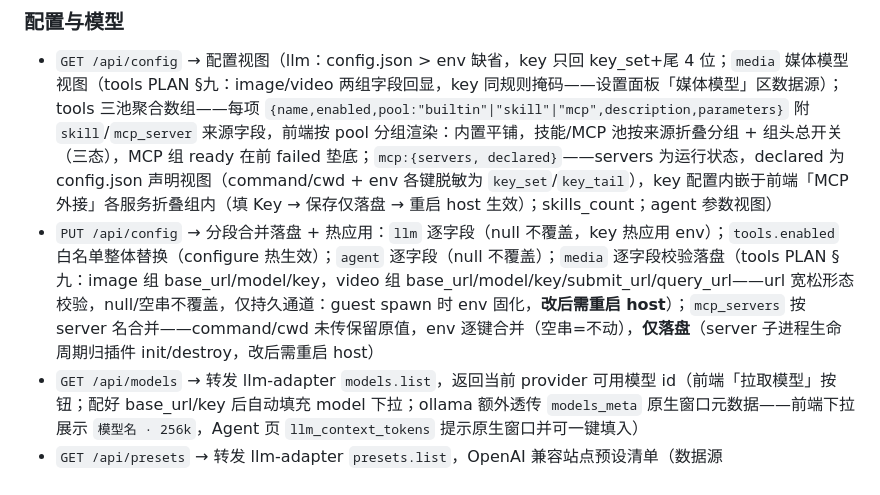
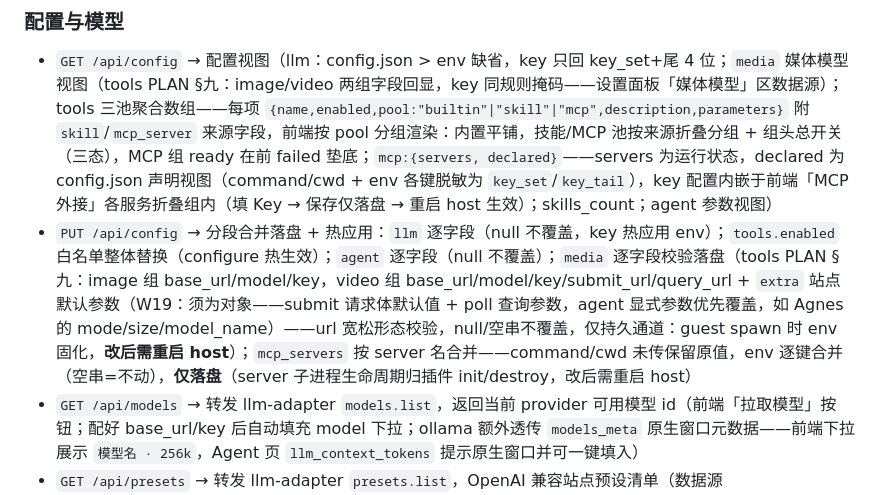
Before and after one commit to zh2673-git/react-agent, a Markdown page: crates/host/README.md, the part around the change. Rendered like a GitHub page.

```diff
--- a/crates/host/README.md
+++ b/crates/host/README.md
@@ -83,7 +83,7 @@ react-agent 的运行时：拉起全部 guest 插件、暴露 Web UI 与 SSE、
 ### 配置与模型
 
 - `GET /api/config` → 配置视图（llm：config.json > env 缺省，key 只回 key_set+尾 4 位；`media` 媒体模型视图（tools PLAN §九：image/video 两组字段回显，key 同规则掩码——设置面板「媒体模型」区数据源）；tools 三池聚合数组——每项 `{name,enabled,pool:"builtin"|"skill"|"mcp",description,parameters}` 附 `skill`/`mcp_server` 来源字段，前端按 pool 分组渲染：内置平铺，技能/MCP 池按来源折叠分组 + 组头总开关（三态），MCP 组 ready 在前 failed 垫底；`mcp:{servers, declared}`——servers 为运行状态，declared 为 config.json 声明视图（command/cwd + env 各键脱敏为 `key_set`/`key_tail`），key 配置内嵌于前端「MCP 外接」各服务折叠组内（填 Key → 保存仅落盘 → 重启 host 生效）；skills_count；agent 参数视图）
-- `PUT /api/config` → 分段合并落盘 + 热应用：`llm` 逐字段（null 不覆盖，key 热应用 env）；`tools.enabled` 白名单整体替换（configure 热生效）；`agent` 逐字段（null 不覆盖）；`media` 逐字段校验落盘（tools PLAN §九：image 组 base_url/model/key，video 组 base_url/model/key/submit_url/query_url——url 宽松形态校验，null/空串不覆盖，仅持久通道：guest spawn 时 env 固化，**改后需重启 host**）；`mcp_servers` 按 server 名合并——command/cwd 未传保留原值，env 逐键合并（空串=不动），**仅落盘**（server 子进程生命周期归插件 init/destroy，改后需重启 host）
+- `PUT /api/config` → 分段合并落盘 + 热应用：`llm` 逐字段（null 不覆盖，key 热应用 env）；`tools.enabled` 白名单整体替换（configure 热生效）；`agent` 逐字段（null 不覆盖）；`media` 逐字段校验落盘（tools PLAN §九：image 组 base_url/model/key，video 组 base_url/model/key/submit_url/query_url + `extra` 站点默认参数（W19：须为对象——submit 请求体默认值 + poll 查询参数，agent 显式参数优先覆盖，如 Agnes 的 mode/size/model_name）——url 宽松形态校验，null/空串不覆盖，仅持久通道：guest spawn 时 env 固化，**改后需重启 host**）；`mcp_servers` 按 server 名合并——command/cwd 未传保留原值，env 逐键合并（空串=不动），**仅落盘**（server 子进程生命周期归插件 init/destroy，改后需重启 host）
 - `GET /api/models` → 转发 llm-adapter `models.list`，返回当前 provider 可用模型 id（前端「拉取模型」按钮；配好 base_url/key 后自动填充 model 下拉；ollama 额外透传 `models_meta` 原生窗口元数据——前端下拉展示 `模型名 · 256k`，Agent 页 `llm_context_tokens` 提示原生窗口并可一键填入）
 - `GET /api/presets` → 转发 llm-adapter `presets.list`，OpenAI 兼容站点预设清单（数据源 plugins/llm_adapter/presets.py——前端「站点」下拉一键切换：选站自动填 base_url、per-site key 由 localStorage 记忆带出，保存走 configure 热应用零重启）
 
```
Also changed, not shown: README.md (+1 -1 lines), plugins/tools/PLAN.md (+20 -0 lines).
